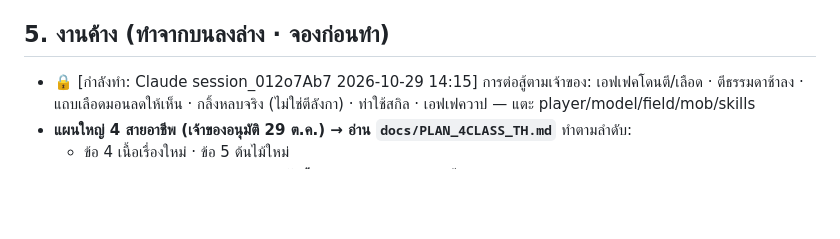
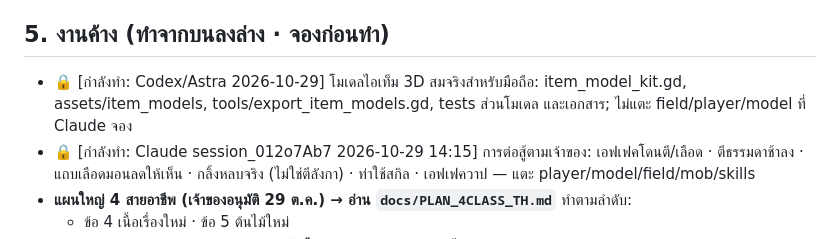
Before and after one commit to chatchai2537/eldoria-godot, a Markdown page: HANDOFF.md, the part around the change. Rendered like a GitHub page; blank space fills up the shorter version.

Commit message:
จองสร้างชุดโมเดลไอเท็ม 3D แยกจากระบบต่อสู้

```diff
--- a/HANDOFF.md
+++ b/HANDOFF.md
@@ -77,6 +77,7 @@
 - 0.5 (Claude) ทุ่งหญ้าผังจริงเกม 2D: บึง/หาด/ป่า/ทาง · ประตูมิติ · ประตูดันเจี้ยน · หินวาร์ป · เก็บหิน/กิ่งไม้ · เทสทุกระบบ (`all_systems.gd` 38 ข้อ) + `tools/run_tests.sh`
 
 ## 5. งานค้าง (ทำจากบนลงล่าง · จองก่อนทำ)
+- 🔒 [กำลังทำ: Codex/Astra 2026-10-29] โมเดลไอเท็ม 3D สมจริงสำหรับมือถือ: item_model_kit.gd, assets/item_models, tools/export_item_models.gd, tests ส่วนโมเดล และเอกสาร; ไม่แตะ field/player/model ที่ Claude จอง
 - 🔒 [กำลังทำ: Claude session_012o7Ab7 2026-10-29 14:15] การต่อสู้ตามเจ้าของ: เอฟเฟคโดนตี/เลือด · ตีธรรมดาช้าลง · แถบเลือดมอนลดให้เห็น · กลิ้งหลบจริง (ไม่ใช่ตีลังกา) · ท่าใช้สกิล · เอฟเฟควาป — แตะ player/model/field/mob/skills
 - **แผนใหญ่ 4 สายอาชีพ (เจ้าของอนุมัติ 29 ต.ค.) → อ่าน `docs/PLAN_4CLASS_TH.md`** ทำตามลำดับ:
   - ข้อ 4 เนื้อเรื่องใหม่ · ข้อ 5 ต้นไม้ใหม่
```
